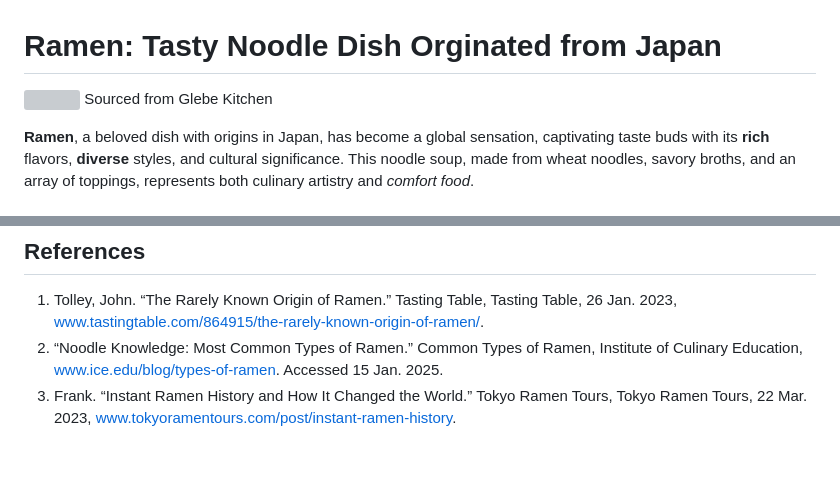
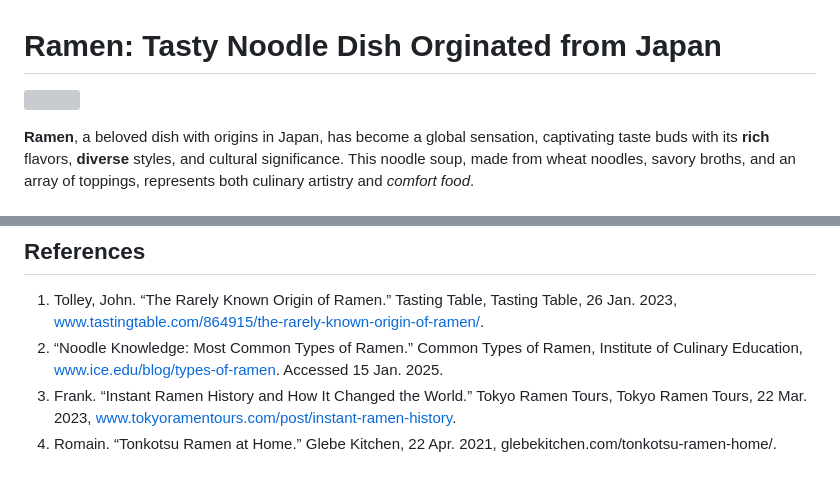
Before and after one commit to tralee10/tralee10.github.io, a Markdown page: wiki.md, 2 parts joined by grey strips. Drawn GitHub-style; grey boxes are pictures that could not be loaded.

```diff
--- a/wiki.md
+++ b/wiki.md
@@ -1,6 +1,5 @@
 # Ramen: Tasty Noodle Dish Orginated from Japan
 ![](https://glebekitchen.com/wp-content/uploads/2017/04/tonkotsuramenfront.jpg)
-Sourced from Glebe Kitchen
 
 **Ramen**, a beloved dish with origins in Japan, has become a global sensation, captivating taste buds with its **rich** flavors, **diverse** styles, and cultural significance. This noodle soup, made from wheat noodles, savory broths, and an array of toppings, represents both culinary artistry and *comfort food*.
 
@@ -32,4 +31,5 @@ Instant ramen, invented in 1958 by Momofuku Ando, marked a turning point in the
 ## References
 1. Tolley, John. “The Rarely Known Origin of Ramen.” Tasting Table, Tasting Table, 26 Jan. 2023, www.tastingtable.com/864915/the-rarely-known-origin-of-ramen/.
 2. “Noodle Knowledge: Most Common Types of Ramen.” Common Types of Ramen, Institute of Culinary Education, www.ice.edu/blog/types-of-ramen. Accessed 15 Jan. 2025.
-3.  Frank. “Instant Ramen History and How It Changed the World.” Tokyo Ramen Tours, Tokyo Ramen Tours, 22 Mar. 2023, www.tokyoramentours.com/post/instant-ramen-history.
+3. Frank. “Instant Ramen History and How It Changed the World.” Tokyo Ramen Tours, Tokyo Ramen Tours, 22 Mar. 2023, www.tokyoramentours.com/post/instant-ramen-history.
+4. Romain. “Tonkotsu Ramen at Home.” Glebe Kitchen, 22 Apr. 2021, glebekitchen.com/tonkotsu-ramen-home/.
```
